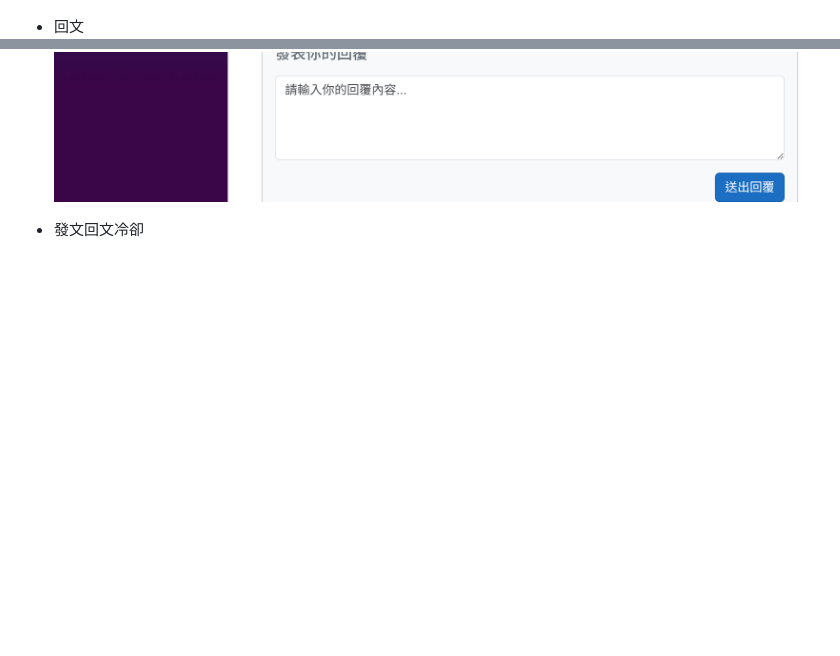
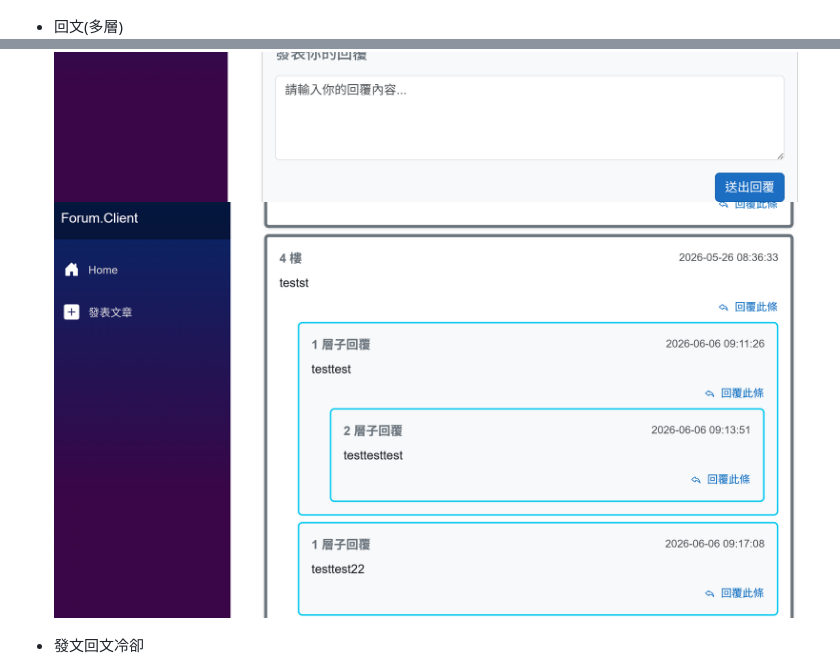
Before and after one commit to Maiii00/Forum, a Markdown page: README.md, 2 parts joined by grey strips. GitHub-like rendering; pictures changed too: image-4.png (added); blank space fills up the shorter version.

```diff
--- a/README.md
+++ b/README.md
@@ -20,8 +20,9 @@
 * 發布文章
 ![alt text](image-1.png)
 
-* 回文
+* 回文(多層)
 ![alt text](image-2.png)
+![alt text](image-4.png)
 
 * 發文回文冷卻
 ![alt text](image-3.png)
```
